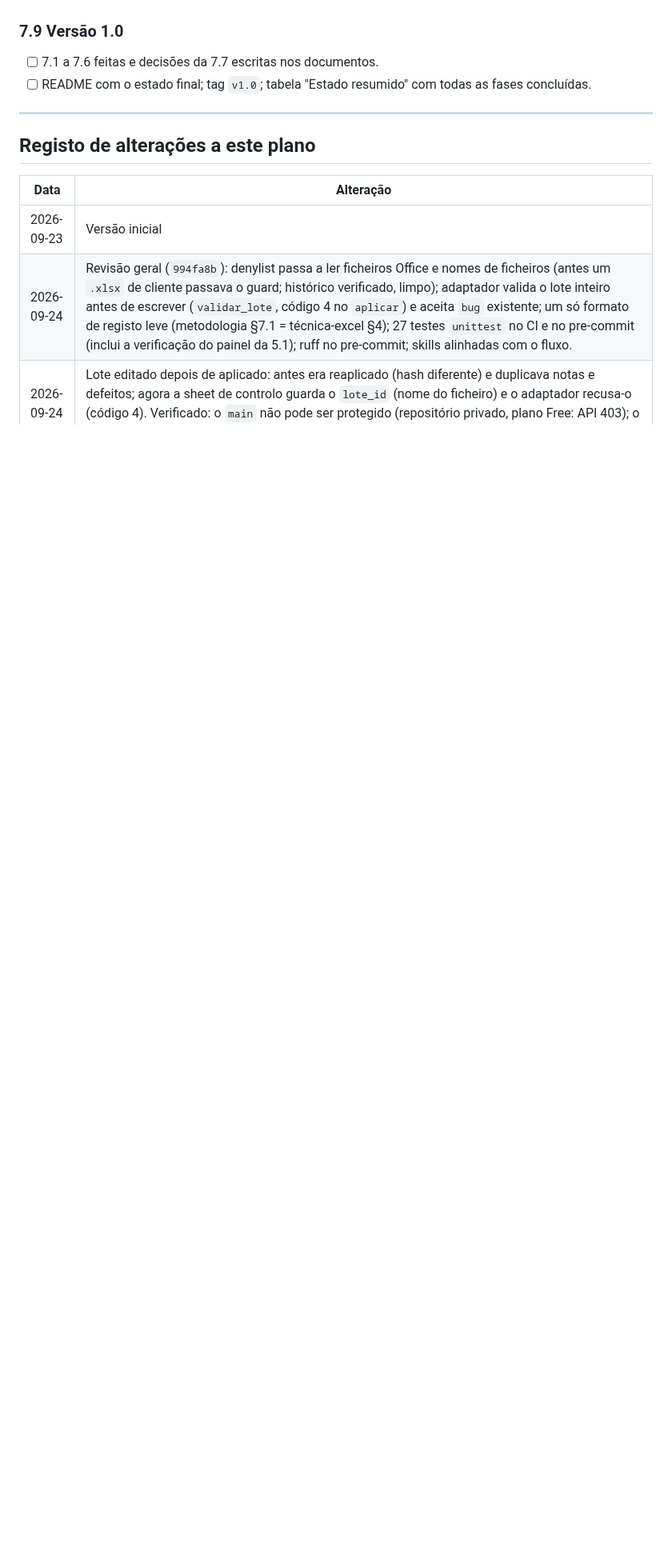
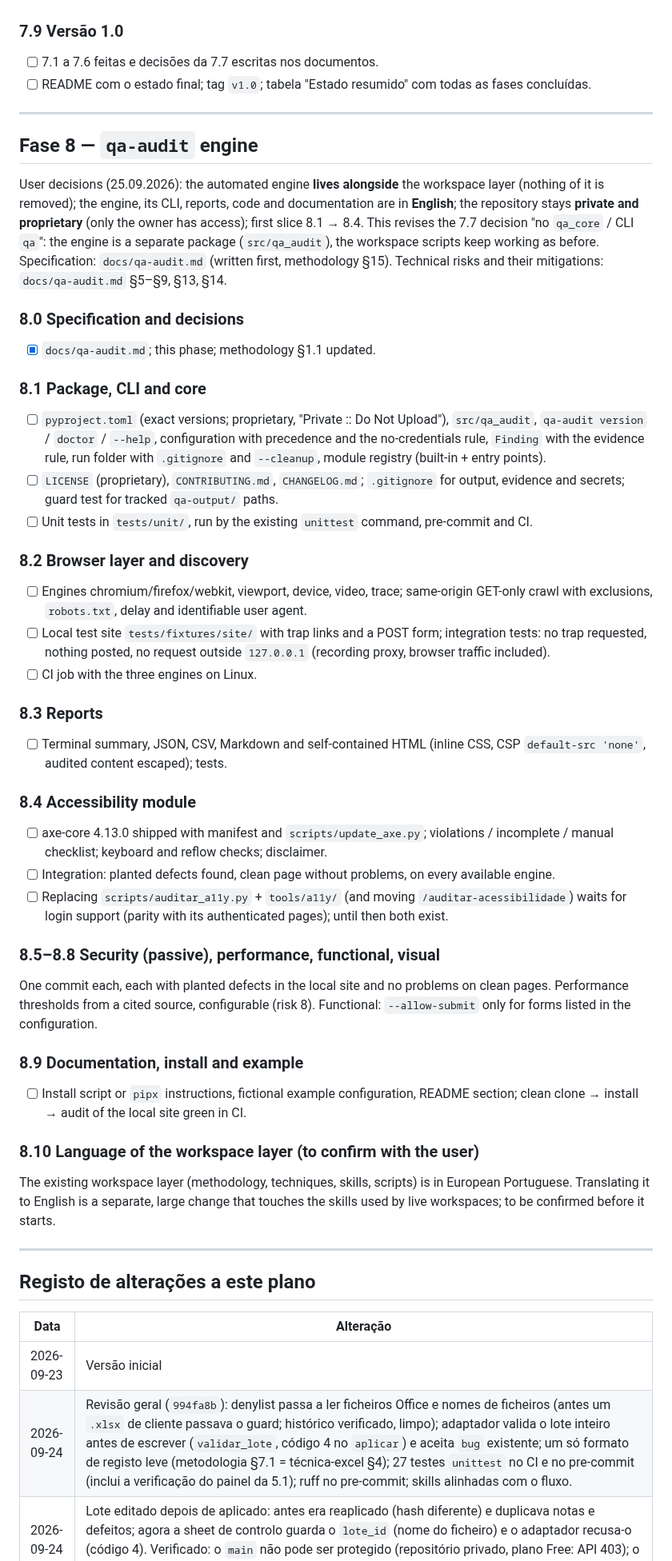
Before and after one commit to pedroalmeida981/qa-assistant, a Markdown page: docs/plano-desenvolvimento.md, the part around one of its changes. Shown at 80% size. GitHub-like rendering; blank space fills up the shorter version.

```diff
--- a/docs/plano-desenvolvimento.md
+++ b/docs/plano-desenvolvimento.md
@@ -432,6 +433,42 @@ Notas:
 
 ---
 
+## Fase 8 — `qa-audit` engine
+
+User decisions (25.09.2026): the automated engine **lives alongside** the workspace layer (nothing of it is removed); the engine, its CLI, reports, code and documentation are in **English**; the repository stays **private and proprietary** (only the owner has access); first slice 8.1 → 8.4. This revises the 7.7 decision "no `qa_core` / CLI `qa`": the engine is a separate package (`src/qa_audit`), the workspace scripts keep working as before. Specification: `docs/qa-audit.md` (written first, methodology §15). Technical risks and their mitigations: `docs/qa-audit.md` §5–§9, §13, §14.
+
+### 8.0 Specification and decisions
+- [x] `docs/qa-audit.md`; this phase; methodology §1.1 updated.
+
+### 8.1 Package, CLI and core
+- [ ] `pyproject.toml` (exact versions; proprietary, "Private :: Do Not Upload"), `src/qa_audit`, `qa-audit version` / `doctor` / `--help`, configuration with precedence and the no-credentials rule, `Finding` with the evidence rule, run folder with `.gitignore` and `--cleanup`, module registry (built-in + entry points).
+- [ ] `LICENSE` (proprietary), `CONTRIBUTING.md`, `CHANGELOG.md`; `.gitignore` for output, evidence and secrets; guard test for tracked `qa-output/` paths.
+- [ ] Unit tests in `tests/unit/`, run by the existing `unittest` command, pre-commit and CI.
+
+### 8.2 Browser layer and discovery
+- [ ] Engines chromium/firefox/webkit, viewport, device, video, trace; same-origin GET-only crawl with exclusions, `robots.txt`, delay and identifiable user agent.
+- [ ] Local test site `tests/fixtures/site/` with trap links and a POST form; integration tests: no trap requested, nothing posted, no request outside `127.0.0.1` (recording proxy, browser traffic included).
+- [ ] CI job with the three engines on Linux.
+
+### 8.3 Reports
+- [ ] Terminal summary, JSON, CSV, Markdown and self-contained HTML (inline CSS, CSP `default-src 'none'`, audited content escaped); tests.
+
+### 8.4 Accessibility module
+- [ ] axe-core 4.13.0 shipped with manifest and `scripts/update_axe.py`; violations / incomplete / manual checklist; keyboard and reflow checks; disclaimer.
+- [ ] Integration: planted defects found, clean page without problems, on every available engine.
+- [ ] Replacing `scripts/auditar_a11y.py` + `tools/a11y/` (and moving `/auditar-acessibilidade`) waits for login support (parity with its authenticated pages); until then both exist.
+
+### 8.5–8.8 Security (passive), performance, functional, visual
+One commit each, each with planted defects in the local site and no problems on clean pages. Performance thresholds from a cited source, configurable (risk 8). Functional: `--allow-submit` only for forms listed in the configuration.
+
+### 8.9 Documentation, install and example
+- [ ] Install script or `pipx` instructions, fictional example configuration, README section; clean clone → install → audit of the local site green in CI.
+
+### 8.10 Language of the workspace layer (to confirm with the user)
+The existing workspace layer (methodology, techniques, skills, scripts) is in European Portuguese. Translating it to English is a separate, large change that touches the skills used by live workspaces; to be confirmed before it starts.
+
+---
+
 ## Registo de alterações a este plano
 
 | Data | Alteração |
```
Also changed, not shown: other parts of docs/plano-desenvolvimento.md (+2 -0 lines), docs/metodologia-core.md (+1 -1 lines), docs/qa-audit.md (added, +375 -0 lines).
